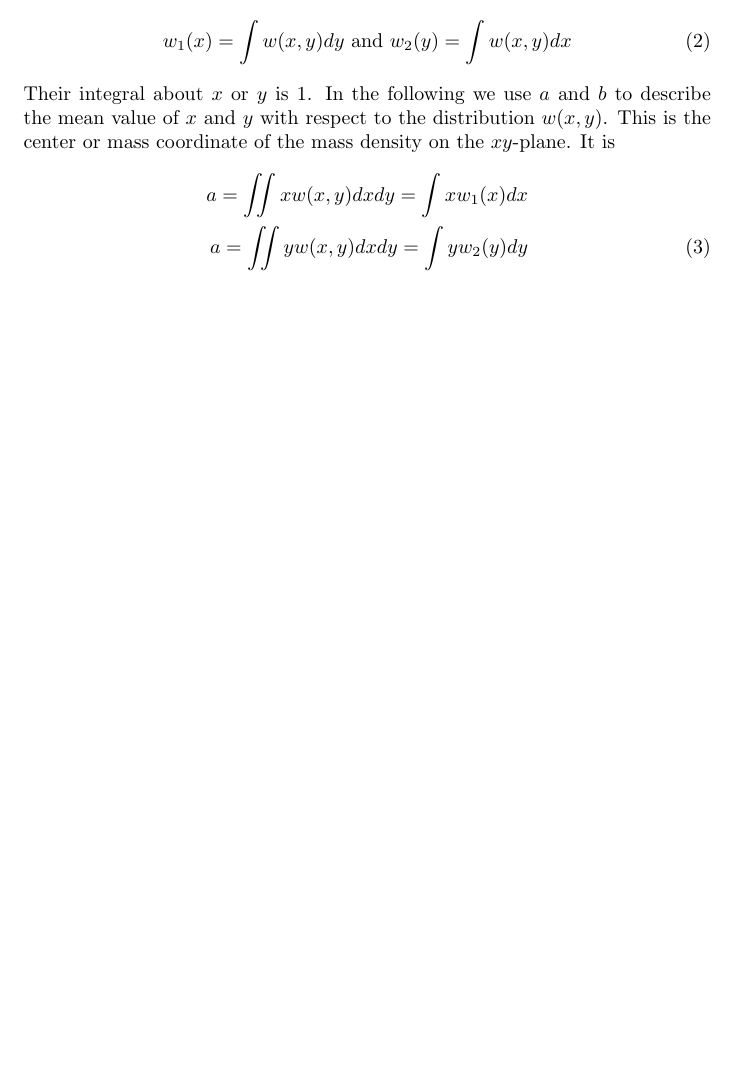
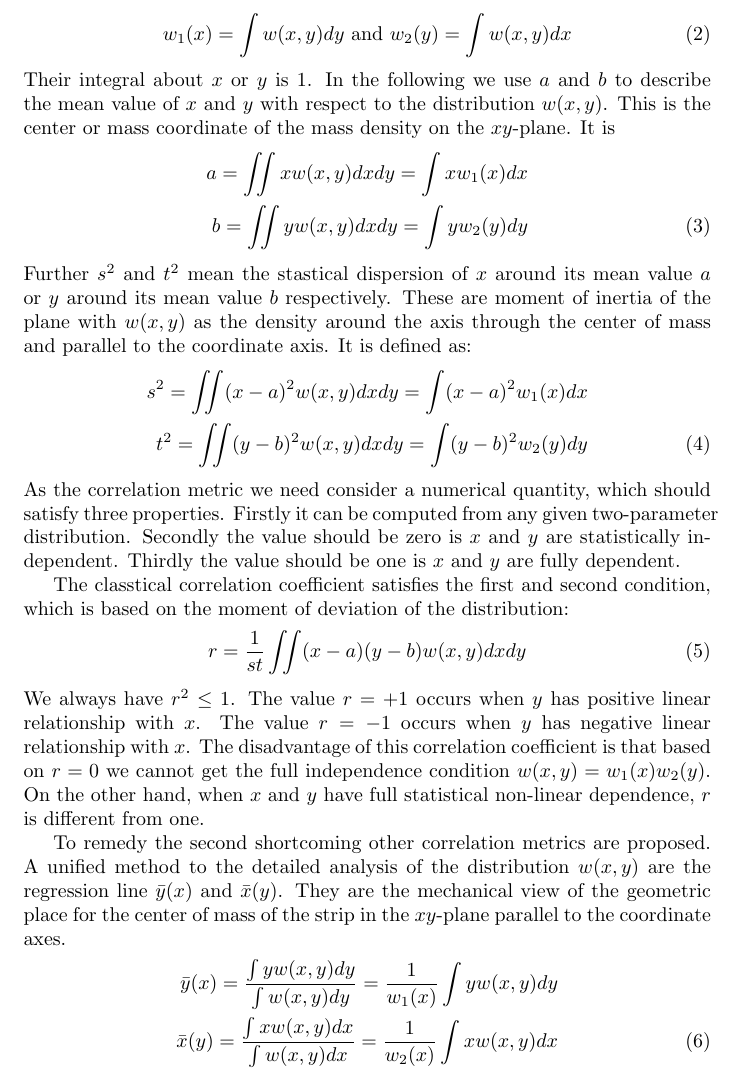
Before and after one commit to zhaofeng-shu33/research_info_related_notes, a LaTeX document (translation_hgr.tex): part of page 2 of 2, cut so that both start at the same text, the shorter picture padded with empty space. Compiled offline with pdfLaTeX.

Commit message:
add trans

```diff
--- a/translation_hgr.tex
+++ b/translation_hgr.tex
@@ -49,6 +49,40 @@ This is the center or mass coordinate of the mass
 density on the $xy$-plane. It is
 \begin{align}
     a = \iint x w(x,y) dx dy = \int x w_1(x)dx \notag \\
-    a = \iint y w(x,y) dx dy = \int y w_2(y)dy
+    b = \iint y w(x,y) dx dy = \int y w_2(y)dy
+\end{align}
+Further $s^2$ and $t^2$ mean the stastical dispersion of $x$ around its mean value $a$
+or $y$ around its mean value $b$ respectively.
+These are moment of inertia of the plane with $w(x,y)$ as the density around the axis through the
+center of mass and parallel to the coordinate axis. It is defined as:
+\begin{align}
+    s^2 = \iint (x-a)^2 w(x,y) dx dy = \int (x-a)^2 w_1(x)dx \notag \\
+    t^2 = \iint (y-b)^2 w(x,y) dx dy = \int (y-b)^2 w_2(y)dy
+\end{align}
+As the correlation metric we need consider a numerical quantity, which should satisfy three properties.
+Firstly it can be computed from any given two-parameter distribution. Secondly the value should
+be zero is $x$ and $y$ are statistically independent. Thirdly the value should be one is $x$ and $y$
+are fully dependent.
+
+The classtical correlation coefficient satisfies the first and second condition, which is based on the moment of deviation
+of the distribution:
+\begin{equation}
+r = \frac{1}{st} \iint (x-a)(y-b)w(x,y)dxdy
+\end{equation}
+We always have $r^2 \leq 1$.
+The value $r=+ 1$ occurs when $y$ has positive linear relationship with $x$.
+The value $r= - 1$ occurs when $y$ has negative linear relationship with $x$.
+The disadvantage of this correlation coefficient is that based on $r=0$ we cannot get the
+full independence condition $w(x,y)=w_1(x)w_2(y)$.
+On the other hand, when $x$ and $y$ have full statistical non-linear dependence, $r$
+is different from one.
+
+To remedy the second shortcoming other correlation metrics are proposed.
+A unified method to the detailed analysis of the distribution $w(x,y)$ are the regression line $\bar{y}(x)$ and $\bar{x}(y)$.
+They are the mechanical view of the geometric place for the center of mass of the strip in
+the $xy$-plane parallel to the coordinate axes.
+\begin{align}
+   \bar{y}(x) = \frac{\int y w(x,y) dy}{\int w(x,y) dy} = \frac{1}{w_1(x)} \int y w(x, y)dy \notag \\
+   \bar{x}(y) =  \frac{\int x w(x,y) dx}{\int w(x,y) dx} = \frac{1}{w_2(x)} \int x w(x, y)dx
 \end{align}
 \end{document}
```
